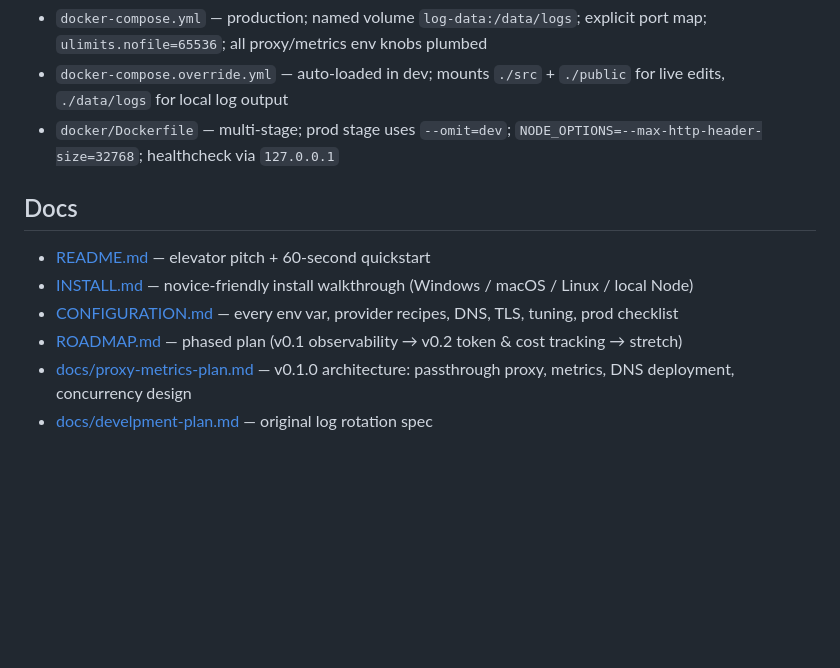
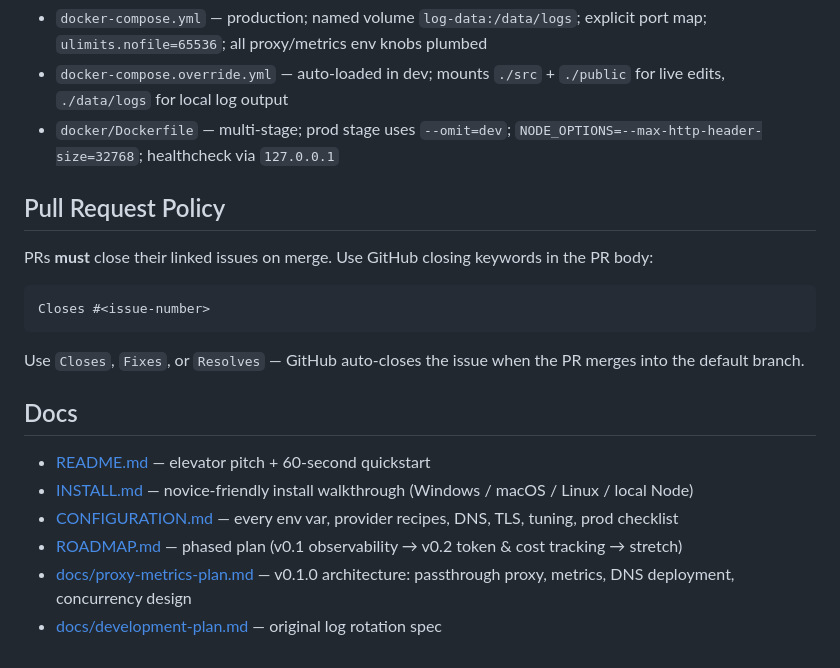
Before and after one commit to ksandell/AIRelay, a Markdown page: CLAUDE.md, the part around the change. Drawn GitHub-style; blank space fills up the shorter version.

````diff
--- a/CLAUDE.md
+++ b/CLAUDE.md
@@ -170,6 +170,16 @@ Healthcheck inside the container uses `127.0.0.1` so it doesn't depend on DNS.
 - `docker-compose.override.yml` — auto-loaded in dev; mounts `./src` + `./public` for live edits, `./data/logs` for local log output
 - `docker/Dockerfile` — multi-stage; prod stage uses `--omit=dev`; `NODE_OPTIONS=--max-http-header-size=32768`; healthcheck via `127.0.0.1`
 
+## Pull Request Policy
+
+PRs **must** close their linked issues on merge. Use GitHub closing keywords in the PR body:
+
+```
+Closes #<issue-number>
+```
+
+Use `Closes`, `Fixes`, or `Resolves` — GitHub auto-closes the issue when the PR merges into the default branch.
+
 ## Docs
 
 - [README.md](README.md) — elevator pitch + 60-second quickstart
@@ -177,4 +187,4 @@ Healthcheck inside the container uses `127.0.0.1` so it doesn't depend on DNS.
 - [CONFIGURATION.md](CONFIGURATION.md) — every env var, provider recipes, DNS, TLS, tuning, prod checklist
 - [ROADMAP.md](ROADMAP.md) — phased plan (v0.1 observability → v0.2 token & cost tracking → stretch)
 - [docs/proxy-metrics-plan.md](docs/proxy-metrics-plan.md) — v0.1.0 architecture: passthrough proxy, metrics, DNS deployment, concurrency design
-- [docs/develpment-plan.md](docs/develpment-plan.md) — original log rotation spec
+- [docs/development-plan.md](docs/development-plan.md) — original log rotation spec
````
Also changed, not shown: docs/development-plan.md (renamed from docs/develpment-plan.md).
